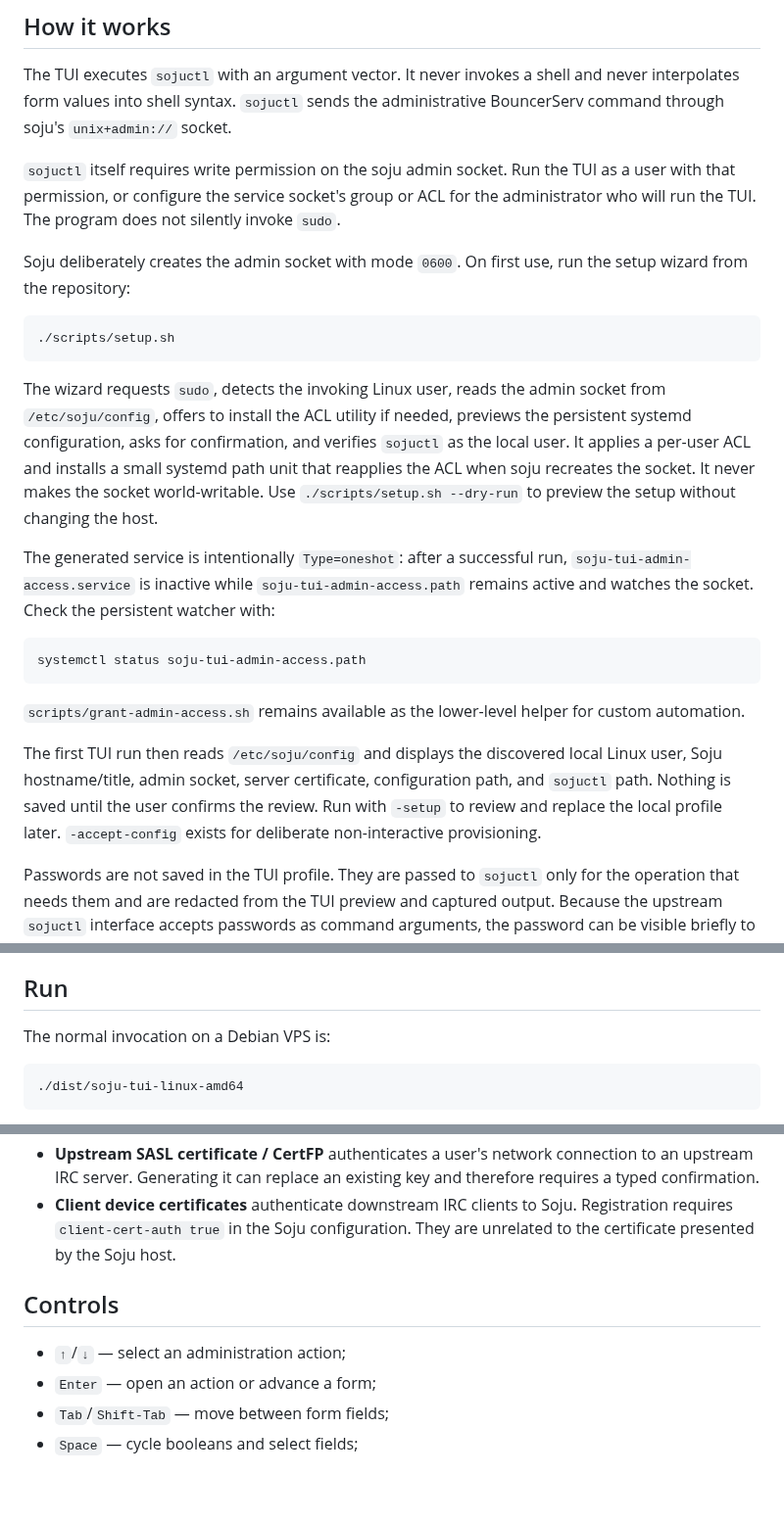
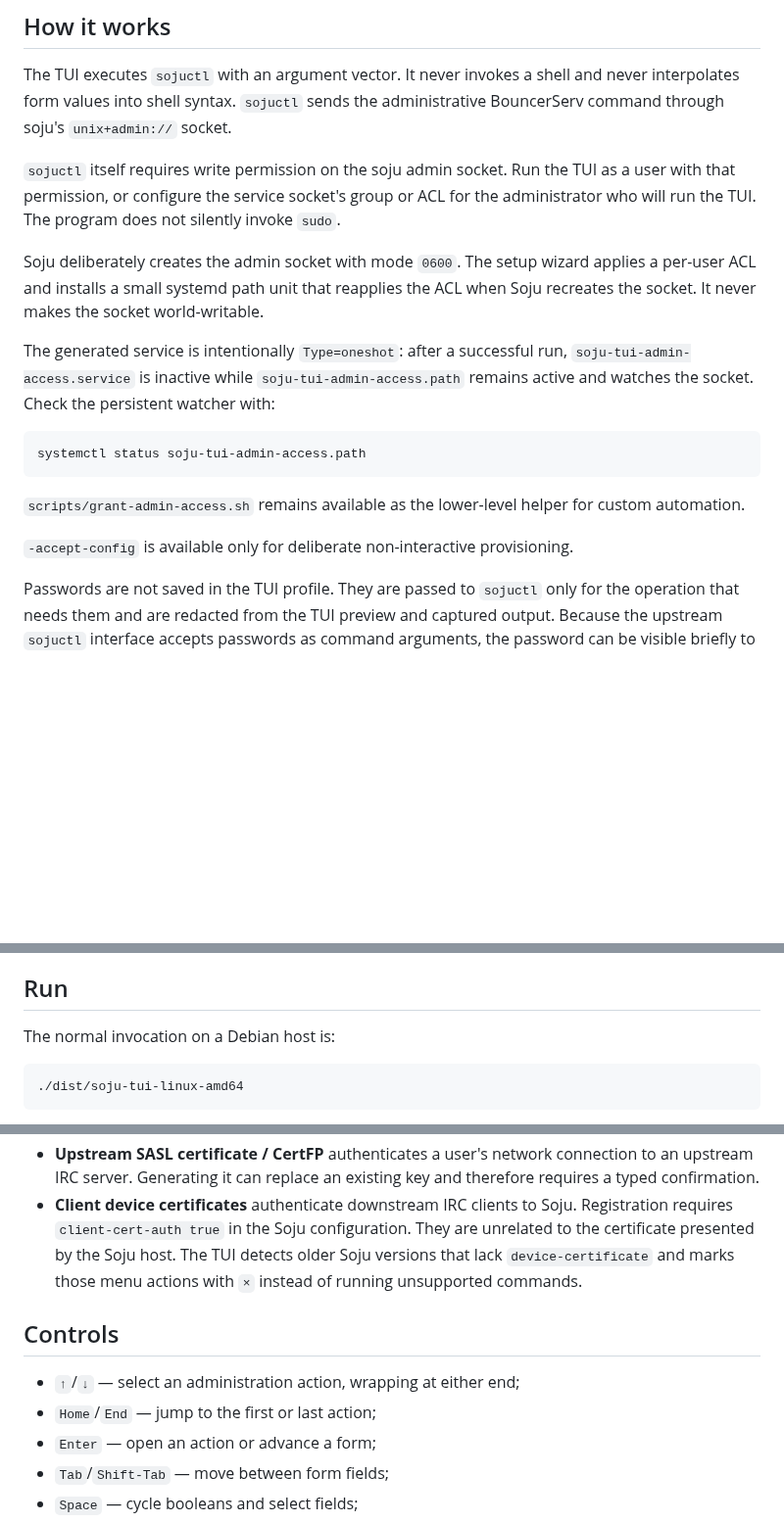
Before and after one commit to variablenix/soju-tui, a Markdown page: README.md, 3 parts joined by grey strips. Shown at 98% size. Drawn GitHub-style; blank space fills up the shorter version.

````diff
--- a/README.md
+++ b/README.md
@@ -33,20 +70,9 @@ TUI as a user with that permission, or configure the service socket's group or
 ACL for the administrator who will run the TUI. The program does not silently
 invoke `sudo`.
 
-Soju deliberately creates the admin socket with mode `0600`. On first use,
-run the setup wizard from the repository:
-
-```sh
-./scripts/setup.sh
-```
-
-The wizard requests `sudo`, detects the invoking Linux user, reads the admin
-socket from `/etc/soju/config`, offers to install the ACL utility if needed,
-previews the persistent systemd configuration, asks for confirmation, and
-verifies `sojuctl` as the local user. It applies a per-user ACL and installs a
-small systemd path unit that reapplies the ACL when soju recreates the socket.
-It never makes the socket world-writable. Use `./scripts/setup.sh --dry-run` to
-preview the setup without changing the host.
+Soju deliberately creates the admin socket with mode `0600`. The setup wizard
+applies a per-user ACL and installs a small systemd path unit that reapplies the
+ACL when Soju recreates the socket. It never makes the socket world-writable.
 
 The generated service is intentionally `Type=oneshot`: after a successful run,
 `soju-tui-admin-access.service` is inactive while
@@ -60,11 +86,7 @@ systemctl status soju-tui-admin-access.path
 `scripts/grant-admin-access.sh` remains available as the lower-level helper for
 custom automation.
 
-The first TUI run then reads `/etc/soju/config` and displays the discovered
-local Linux user, Soju hostname/title, admin socket, server certificate,
-configuration path, and `sojuctl` path. Nothing is saved until the user confirms
-the review. Run with `-setup` to review and replace the local profile later.
-`-accept-config` exists for deliberate non-interactive provisioning.
+`-accept-config` is available only for deliberate non-interactive provisioning.
 
 Passwords are not saved in the TUI profile. They are passed to `sojuctl` only
 for the operation that needs them and are redacted from the TUI preview and
@@ -80,7 +102,7 @@ This follows soju's documented `sojuctl` and BouncerServ model:
 
 ## Run
 
-The normal invocation on a Debian VPS is:
+The normal invocation on a Debian host is:
 
 ```sh
 ./dist/soju-tui-linux-amd64
@@ -138,11 +160,14 @@ Soju uses three separate certificate concepts:
   key and therefore requires a typed confirmation.
 - **Client device certificates** authenticate downstream IRC clients to Soju.
   Registration requires `client-cert-auth true` in the Soju configuration.
-  They are unrelated to the certificate presented by the Soju host.
+  They are unrelated to the certificate presented by the Soju host. The TUI
+  detects older Soju versions that lack `device-certificate` and marks those
+  menu actions with `×` instead of running unsupported commands.
 
 ## Controls
 
-- `↑`/`↓` — select an administration action;
+- `↑`/`↓` — select an administration action, wrapping at either end;
+- `Home`/`End` — jump to the first or last action;
 - `Enter` — open an action or advance a form;
 - `Tab`/`Shift-Tab` — move between form fields;
 - `Space` — cycle booleans and select fields;
````
Also changed, not shown: other parts of README.md (+39 -2 lines), soju-tui.png (added), 7 other files.
